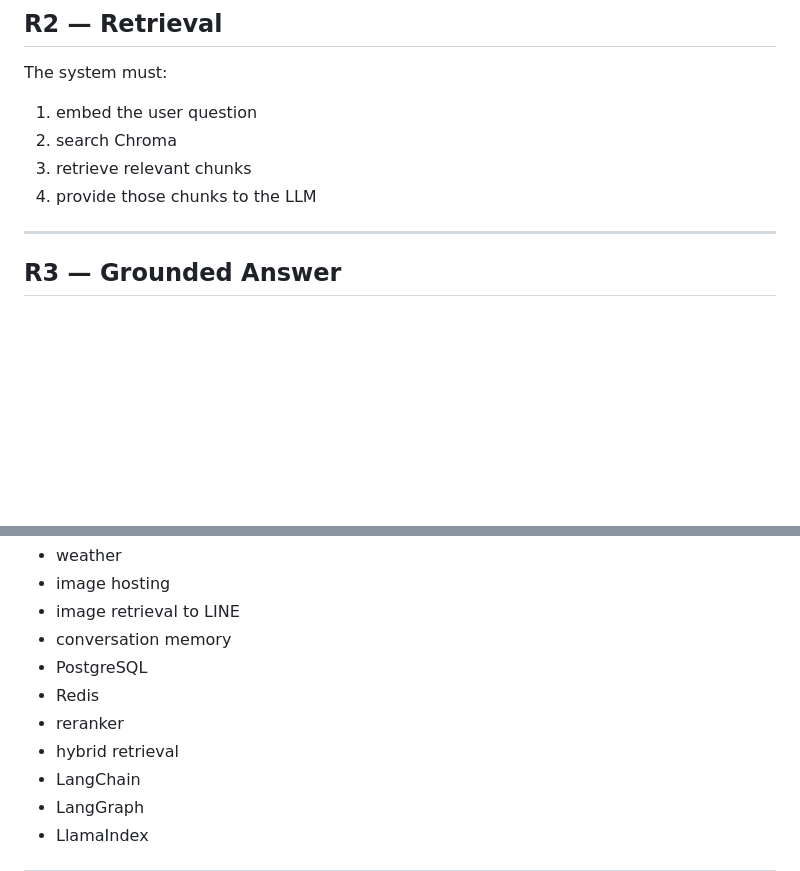
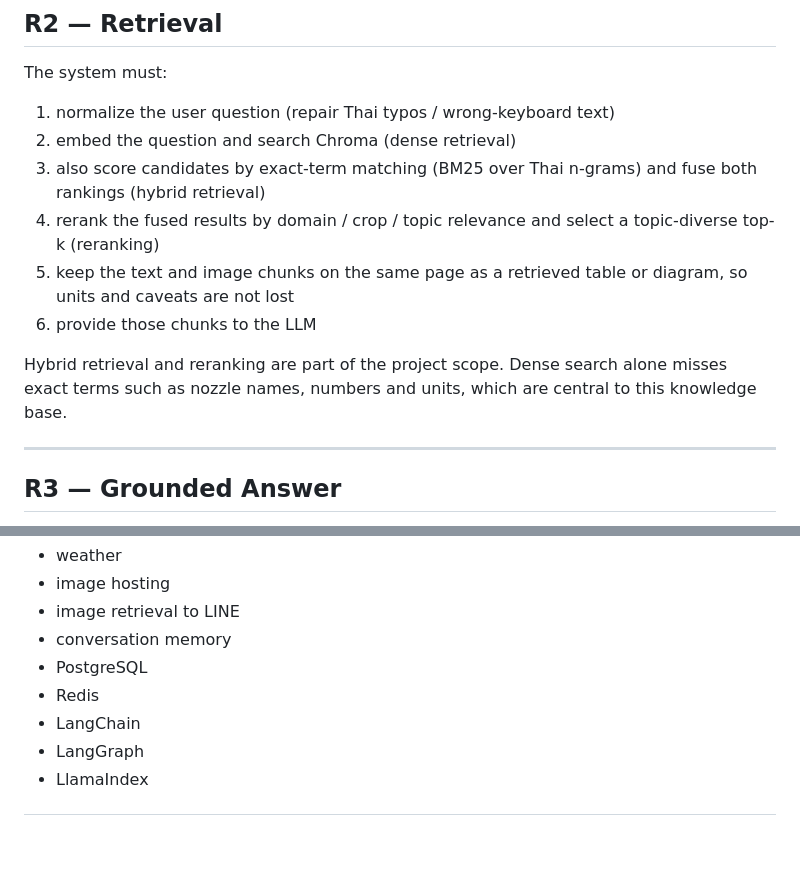
Before and after one commit to Kunasin-6444/WAD26-03-agriculture-drone-chatbot, a Markdown page: .agents/docs/PROJECT_REQUIREMENTS.md, 2 parts joined by grey strips. Drawn GitHub-style; blank space fills up the shorter version.

```diff
--- a/.agents/docs/PROJECT_REQUIREMENTS.md
+++ b/.agents/docs/PROJECT_REQUIREMENTS.md
@@ -96,10 +96,19 @@ When answering a question:
 
 The system must:
 
-1. embed the user question
-2. search Chroma
-3. retrieve relevant chunks
-4. provide those chunks to the LLM
+1. normalize the user question (repair Thai typos / wrong-keyboard text)
+2. embed the question and search Chroma (dense retrieval)
+3. also score candidates by exact-term matching (BM25 over Thai n-grams) and
+   fuse both rankings (hybrid retrieval)
+4. rerank the fused results by domain / crop / topic relevance and select a
+   topic-diverse top-k (reranking)
+5. keep the text and image chunks on the same page as a retrieved table or
+   diagram, so units and caveats are not lost
+6. provide those chunks to the LLM
+
+Hybrid retrieval and reranking are part of the project scope. Dense search alone
+misses exact terms such as nozzle names, numbers and units, which are central to
+this knowledge base.
 
 ---
 
@@ -175,8 +184,6 @@ Do not implement unless explicitly requested:
 - conversation memory
 - PostgreSQL
 - Redis
-- reranker
-- hybrid retrieval
 - LangChain
 - LangGraph
 - LlamaIndex
```
Also changed, not shown: docs/PROJECT_REQUIREMENTS.md (+13 -6 lines).
